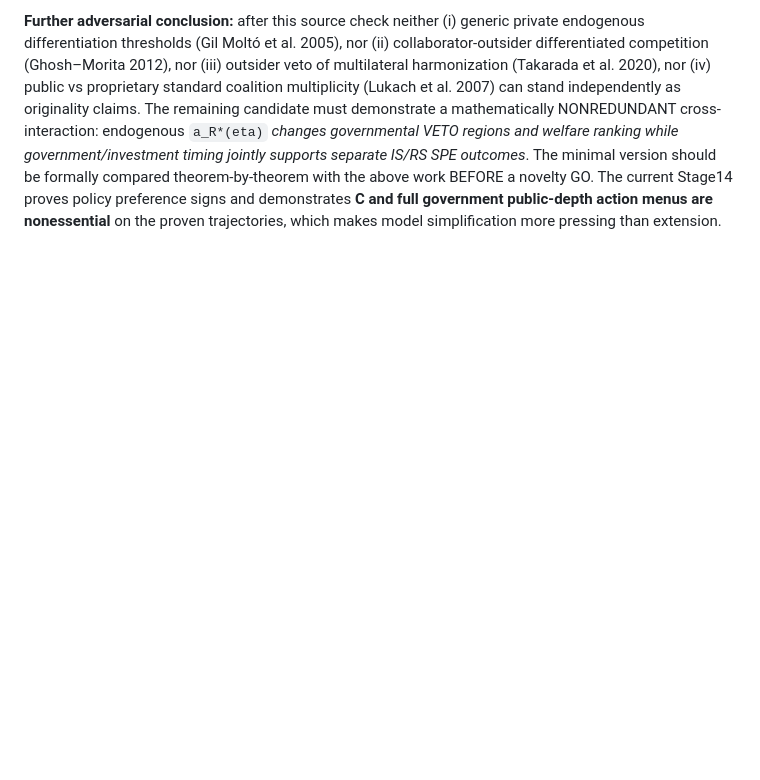
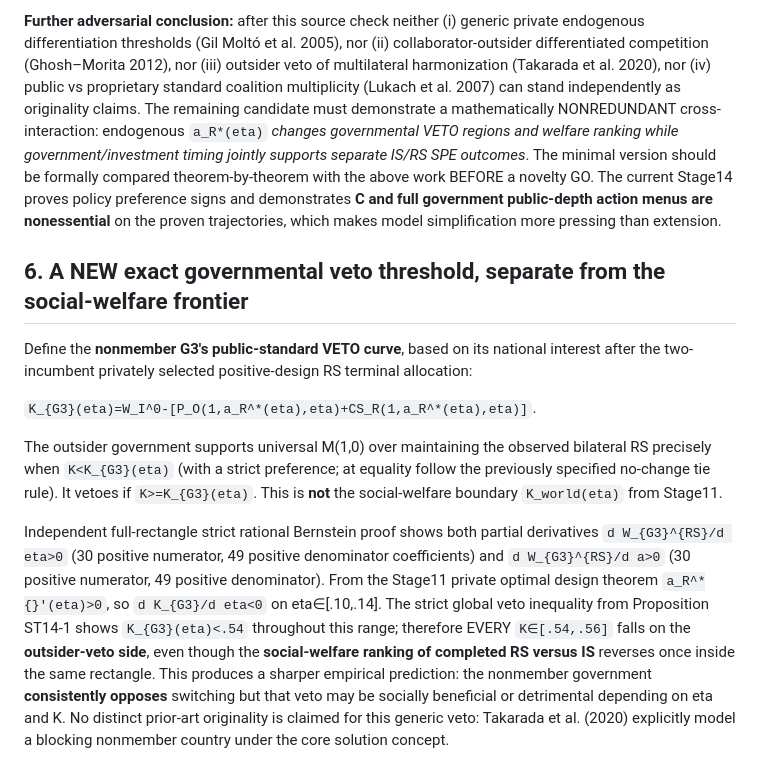
Before and after one commit to ryotamatsuki/public-private-standards-bargaining, a Markdown page: docs/institutions/STAGE14_INSTITUTIONAL_CAUSAL_ABLATION_20261014.md, the part around the change. Rendered like a GitHub page; blank space fills up the shorter version.

Commit message:
Stage14 separate monotone outsider-government veto threshold from endogenous-design social-welfare reversal frontier

```diff
--- a/docs/institutions/STAGE14_INSTITUTIONAL_CAUSAL_ABLATION_20261014.md
+++ b/docs/institutions/STAGE14_INSTITUTIONAL_CAUSAL_ABLATION_20261014.md
@@ -75,3 +75,13 @@ This is **not** an academic originality GO: coalition differentiation (Ghosh–M
 The publisher's original text of **Takarada, Kawabata, Yanase & Kurata (2020), _Standards Policy and International Trade: Multilateralism versus Regionalism_, Journal of Public Economic Theory 22:1420–1441, DOI 10.1111/jpet.12425** explicitly states that when cross-border externalities are substantial, the single **nonmember** country can prevent multilateral harmonization from being in the core. Its model deals with mandatory product/process standards, consumption externalities, real implementation costs, three countries and coalition blocking. Its solution concept is the **core**, not the six independent actors' full SPE, and its outsider-harm channel is distinct in primitives from endogenous firm product common-design differentiation here; nonetheless the headline “an outsider country blocks multinational standards” is prior art, NOT novel. https://onlinelibrary.wiley.com/doi/10.1111/jpet.12425 .
 
 **Further adversarial conclusion:** after this source check neither (i) generic private endogenous differentiation thresholds (Gil Moltó et al. 2005), nor (ii) collaborator-outsider differentiated competition (Ghosh–Morita 2012), nor (iii) outsider veto of multilateral harmonization (Takarada et al. 2020), nor (iv) public vs proprietary standard coalition multiplicity (Lukach et al. 2007) can stand independently as originality claims. The remaining candidate must demonstrate a mathematically NONREDUNDANT cross-interaction: endogenous `a_R*(eta)` *changes governmental VETO regions and welfare ranking while government/investment timing jointly supports separate IS/RS SPE outcomes*. The minimal version should be formally compared theorem-by-theorem with the above work BEFORE a novelty GO. The current Stage14 proves policy preference signs and demonstrates **C and full government public-depth action menus are nonessential** on the proven trajectories, which makes model simplification more pressing than extension.
+
+## 6. A NEW exact governmental veto threshold, separate from the social-welfare frontier
+
+Define the **nonmember G3's public-standard VETO curve**, based on its national interest after the two-incumbent privately selected positive-design RS terminal allocation:
+
+`K_{G3}(eta)=W_I^0-[P_O(1,a_R^*(eta),eta)+CS_R(1,a_R^*(eta),eta)]`.
+
+The outsider government supports universal M(1,0) over maintaining the observed bilateral RS precisely when `K<K_{G3}(eta)` (with a strict preference; at equality follow the previously specified no-change tie rule). It vetoes if `K>=K_{G3}(eta)`. This is **not** the social-welfare boundary `K_world(eta)` from Stage11.
+
+Independent full-rectangle strict rational Bernstein proof shows both partial derivatives `d W_{G3}^{RS}/d eta>0` (30 positive numerator, 49 positive denominator coefficients) and `d W_{G3}^{RS}/d a>0` (30 positive numerator, 49 positive denominator). From the Stage11 private optimal design theorem `a_R^*{}'(eta)>0`, so `d K_{G3}/d eta<0` on eta∈[.10,.14]. The strict global veto inequality from Proposition ST14-1 shows `K_{G3}(eta)<.54` throughout this range; therefore EVERY `K∈[.54,.56]` falls on the **outsider-veto side**, even though the **social-welfare ranking of completed RS versus IS** reverses once inside the same rectangle. This produces a sharper empirical prediction: the nonmember government **consistently opposes** switching but that veto may be socially beneficial or detrimental depending on eta and K. No distinct prior-art originality is claimed for this generic veto: Takarada et al. (2020) explicitly model a blocking nonmember country under the core solution concept.
```
